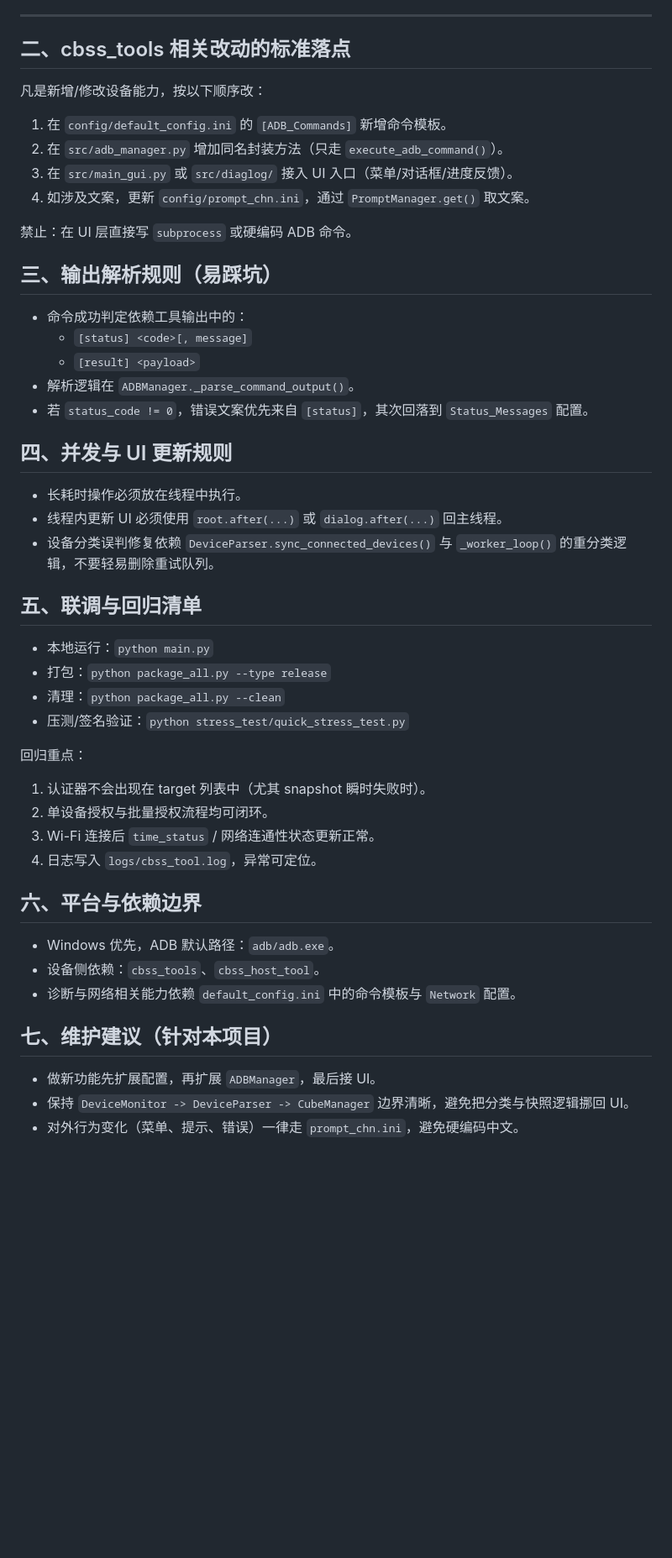
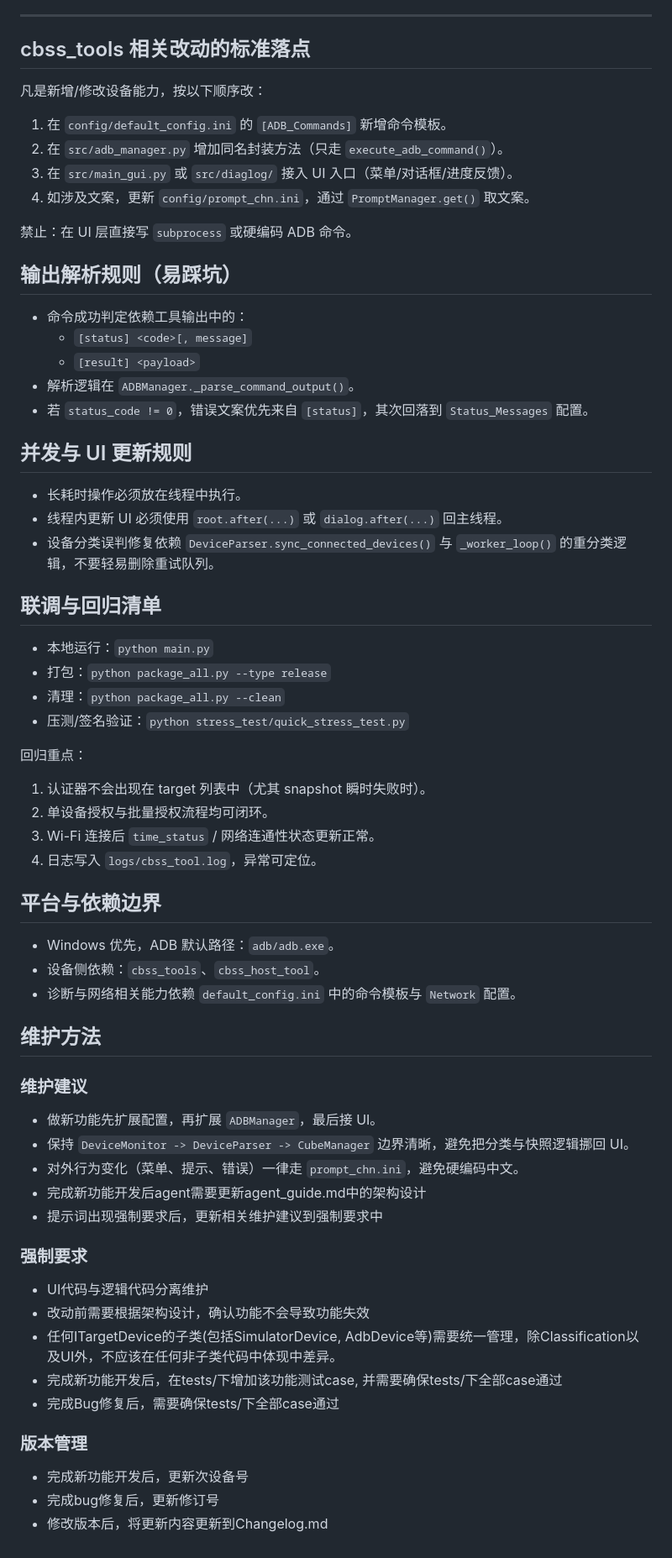
Before and after one commit to zhuyh4n9/cbss_tools, a Markdown page: agent_guide.md, the part around one of its changes. Shown at 84% size. Rendered like a GitHub page; blank space fills up the shorter version.

Commit message:
update maintainer guid

```diff
--- a/cbss_tools_maintenance_skill.md
+++ b/agent_guide.md
@@ -71,7 +72,7 @@
 
 ---
 
-## 二、cbss_tools 相关改动的标准落点
+## cbss_tools 相关改动的标准落点
 凡是新增/修改设备能力，按以下顺序改：
 1. 在 `config/default_config.ini` 的 `[ADB_Commands]` 新增命令模板。
 2. 在 `src/adb_manager.py` 增加同名封装方法（只走 `execute_adb_command()`）。
@@ -80,19 +81,19 @@
 
 禁止：在 UI 层直接写 `subprocess` 或硬编码 ADB 命令。
 
-## 三、输出解析规则（易踩坑）
+## 输出解析规则（易踩坑）
 - 命令成功判定依赖工具输出中的：
   - `[status] <code>[, message]`
   - `[result] <payload>`
 - 解析逻辑在 `ADBManager._parse_command_output()`。
 - 若 `status_code != 0`，错误文案优先来自 `[status]`，其次回落到 `Status_Messages` 配置。
 
-## 四、并发与 UI 更新规则
+## 并发与 UI 更新规则
 - 长耗时操作必须放在线程中执行。
 - 线程内更新 UI 必须使用 `root.after(...)` 或 `dialog.after(...)` 回主线程。
 - 设备分类误判修复依赖 `DeviceParser.sync_connected_devices()` 与 `_worker_loop()` 的重分类逻辑，不要轻易删除重试队列。
 
-## 五、联调与回归清单
+## 联调与回归清单
 - 本地运行：`python main.py`
 - 打包：`python package_all.py --type release`
 - 清理：`python package_all.py --clean`
@@ -104,12 +105,28 @@
 3. Wi-Fi 连接后 `time_status` / 网络连通性状态更新正常。
 4. 日志写入 `logs/cbss_tool.log`，异常可定位。
 
-## 六、平台与依赖边界
+## 平台与依赖边界
 - Windows 优先，ADB 默认路径：`adb/adb.exe`。
 - 设备侧依赖：`cbss_tools`、`cbss_host_tool`。
 - 诊断与网络相关能力依赖 `default_config.ini` 中的命令模板与 `Network` 配置。
 
-## 七、维护建议（针对本项目）
+## 维护方法
+
+### 维护建议
 - 做新功能先扩展配置，再扩展 `ADBManager`，最后接 UI。
 - 保持 `DeviceMonitor -> DeviceParser -> CubeManager` 边界清晰，避免把分类与快照逻辑挪回 UI。
 - 对外行为变化（菜单、提示、错误）一律走 `prompt_chn.ini`，避免硬编码中文。
+- 完成新功能开发后agent需要更新agent_guide.md中的架构设计
+- 提示词出现强制要求后，更新相关维护建议到强制要求中
+
+### 强制要求
+- UI代码与逻辑代码分离维护
+- 改动前需要根据架构设计，确认功能不会导致功能失效
+- 任何ITargetDevice的子类(包括SimulatorDevice, AdbDevice等)需要统一管理，除Classification以及UI外，不应该在任何非子类代码中体现中差异。
+- 完成新功能开发后，在tests/下增加该功能测试case, 并需要确保tests/下全部case通过
+- 完成Bug修复后，需要确保tests/下全部case通过
+
+### 版本管理
+- 完成新功能开发后，更新次设备号
+- 完成bug修复后，更新修订号
+- 修改版本后，将更新内容更新到Changelog.md
```
Also changed, not shown: other parts of agent_guide.md (+5 -4 lines).
